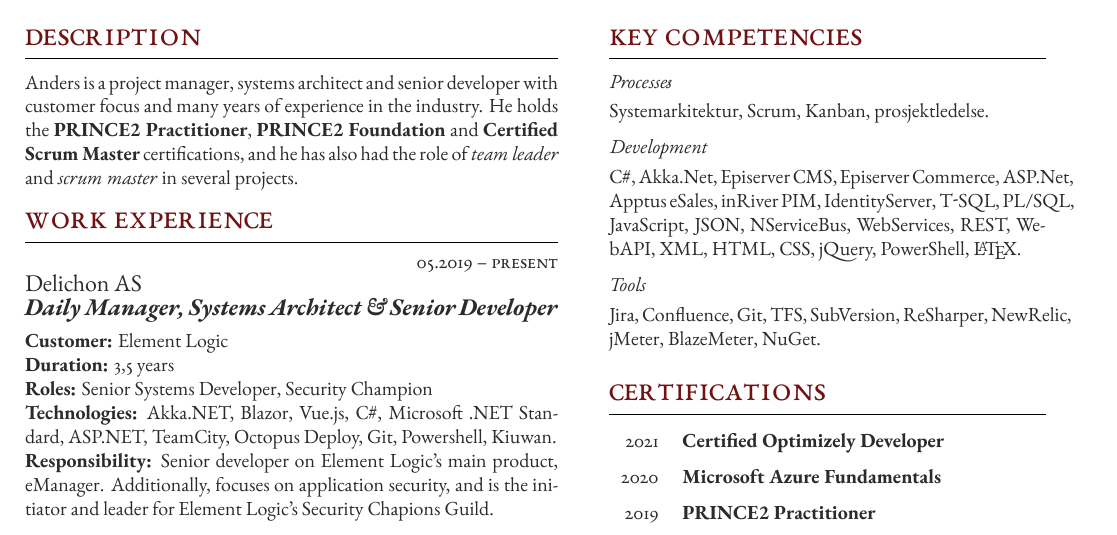
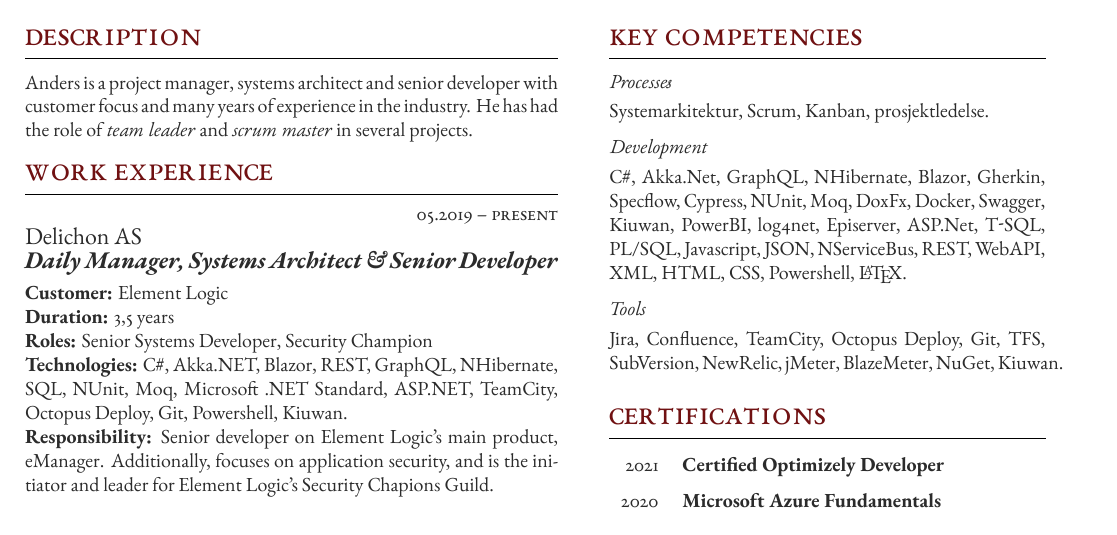
Before and after one commit to agnordby/cv, a LaTeX CV (CV_Anders_G_Nordby_EN/CV_Anders_G_Nordby_EN.tex): part of the page, cut so that both start at the same text. The pictures show the PDF file CV_Anders_G_Nordby_EN/CV_Anders_G_Nordby_EN.pdf that the author committed with the source.

Commit message:
updated competencies

```diff
--- a/CV_Anders_G_Nordby_EN/CV_Anders_G_Nordby_EN.tex
+++ b/CV_Anders_G_Nordby_EN/CV_Anders_G_Nordby_EN.tex
@@ -60,9 +60,7 @@
 
 \section{Description}
 
-Anders is a project manager, systems architect and senior developer with customer focus and many years of experience in the industry.
-He holds the \textbf{PRINCE2 Practitioner}, \textbf{PRINCE2 Foundation} and \textbf{Certified Scrum Master} certifications, and he has also
-had the role of \textit{team leader} and \textit{scrum master} in several projects.
+Anders is a project manager, systems architect and senior developer with customer focus and many years of experience in the industry. He has had the role of \textit{team leader} and \textit{scrum master} in several projects.
 
 %----------------------------------------------------------------------------------------
 %	EMPLOYMENT HISTORY
@@ -81,7 +79,7 @@
 
 \textbf{Roles:} Senior Systems Developer, Security Champion
 
-\textbf{Technologies:} Akka.NET, Blazor, Vue.js, C\#, Microsoft .NET Standard, ASP.NET, TeamCity, Octopus Deploy, Git, Powershell, Kiuwan.
+\textbf{Technologies:} C\#, Akka.NET, Blazor, REST, GraphQL, NHibernate, SQL, NUnit, Moq, Microsoft .NET Standard, ASP.NET, TeamCity, Octopus Deploy, Git, Powershell, Kiuwan.
 
 \textbf{Responsibility:} Senior developer on Element Logic's main product, eManager. Additionally,  focuses on application security, and is the initiator and leader for Element Logic's Security Chapions Guild.
 
@@ -159,9 +157,9 @@
 
 \longformdescription{Processes}{Systemarkitektur, Scrum, Kanban, prosjektledelse.}
 
-\longformdescription{Development}{C\#, Akka.Net, Episerver CMS, Episerver Commerce,  ASP.Net, Apptus eSales, inRiver PIM, IdentityServer, T-SQL, PL/SQL, JavaScript, JSON, NServiceBus, WebServices, REST, WebAPI, XML, HTML, CSS, jQuery, PowerShell, \LaTeX.}
+\longformdescription{Development}{C\#, Akka.Net, GraphQL, NHibernate, Blazor, Gherkin, Specflow, Cypress, NUnit, Moq, DoxFx, Docker, Swagger, Kiuwan, PowerBI, log4net, Episerver, ASP.Net, T-SQL, PL/SQL, Javascript, JSON, NServiceBus, REST, WebAPI, XML, HTML, CSS, Powershell, \LaTeX.}
 
-\longformdescription{Tools}{Jira, Confluence, Git, TFS, SubVersion, ReSharper, NewRelic, jMeter, BlazeMeter, NuGet.}
+\longformdescription{Tools}{Jira, Confluence, TeamCity, Octopus Deploy, Git, TFS, SubVersion, NewRelic, jMeter, BlazeMeter, NuGet, Kiuwan.}
 
 
 %----------------------------------------------------------------------------------------
```
Also changed, not shown: CV_Anders_G_Nordby_NO/CV_Anders_G_Nordby_NO.tex (+4 -5 lines), CV_Anders_G_Nordby_EN/CV_Anders_G_Nordby_EN.pdf, CV_Anders_G_Nordby_NO/CV_Anders_G_Nordby_NO.pdf.
